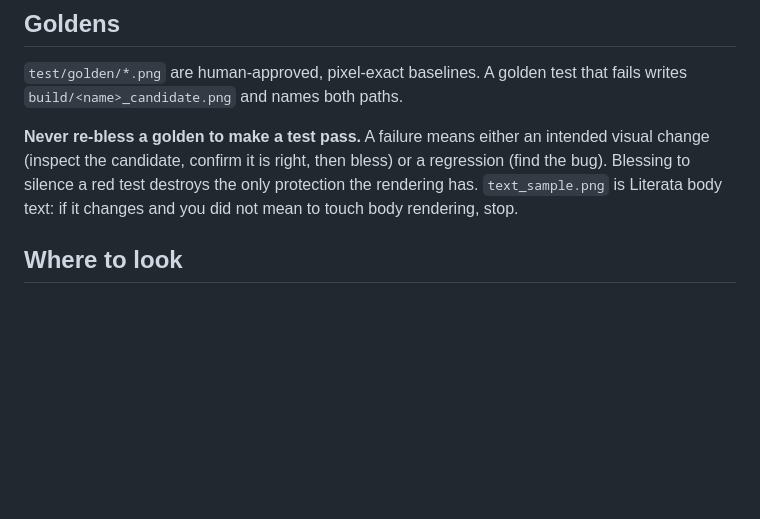
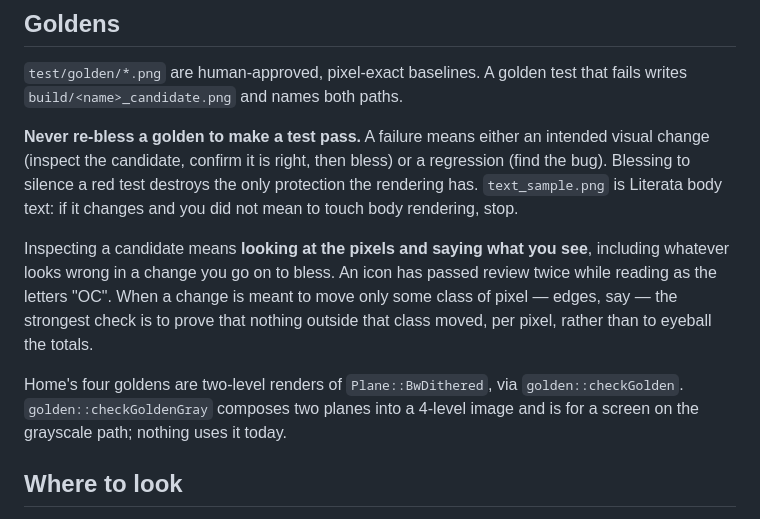
Before and after one commit to Rukkaitto/encre, a Markdown page: CLAUDE.md, the part around one of its changes. Rendered like a GitHub page; blank space fills up the shorter version.

```diff
--- a/CLAUDE.md
+++ b/CLAUDE.md
@@ -177,6 +216,16 @@ or a regression (find the bug). Blessing to silence a red test destroys the only
 protection the rendering has. `text_sample.png` is Literata body text: if it
 changes and you did not mean to touch body rendering, stop.
 
+Inspecting a candidate means **looking at the pixels and saying what you see**,
+including whatever looks wrong in a change you go on to bless. An icon has passed
+review twice while reading as the letters "OC". When a change is meant to move
+only some class of pixel — edges, say — the strongest check is to prove that
+nothing outside that class moved, per pixel, rather than to eyeball the totals.
+
+Home's four goldens are two-level renders of `Plane::BwDithered`, via
+`golden::checkGolden`. `golden::checkGoldenGray` composes two planes into a
+4-level image and is for a screen on the grayscale path; nothing uses it today.
+
 ## Where to look
 
 `docs/superpowers/plans/2026-08-20-v1-roadmap.md` — phases, and two sections
```
Also changed, not shown: other parts of CLAUDE.md (+57 -18 lines), 1 other file.
